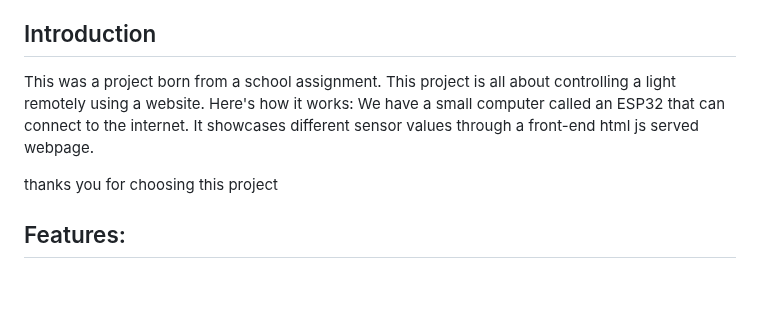
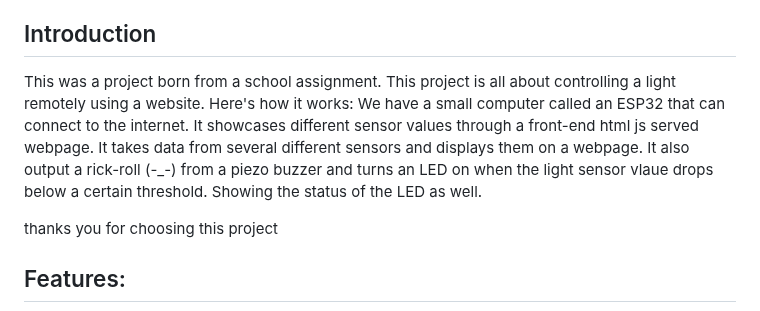
Before and after one commit to AverageAnarchist32/ESP32_Data_Center_Webpage, a Markdown page: README.md, the part around the change. Rendered like a GitHub page; blank space fills up the shorter version.

```diff
--- a/README.md
+++ b/README.md
@@ -12,7 +12,7 @@
 - [Contributing](#contributing)
 
 ## Introduction
-This was a project born from a school assignment. This project is all about controlling a light remotely using a website. Here's how it works: We have a small computer called an ESP32 that can connect to the internet. It showcases different sensor values through a front-end html js served webpage.
+This was a project born from a school assignment. This project is all about controlling a light remotely using a website. Here's how it works: We have a small computer called an ESP32 that can connect to the internet. It showcases different sensor values through a front-end html js served webpage. It takes data from several different sensors and displays them on a webpage. It also output a rick-roll (-_-) from a piezo buzzer and turns an LED on when the light sensor vlaue drops below a certain threshold. Showing the status of the LED as well.
 
 thanks you for choosing this project
 
```
